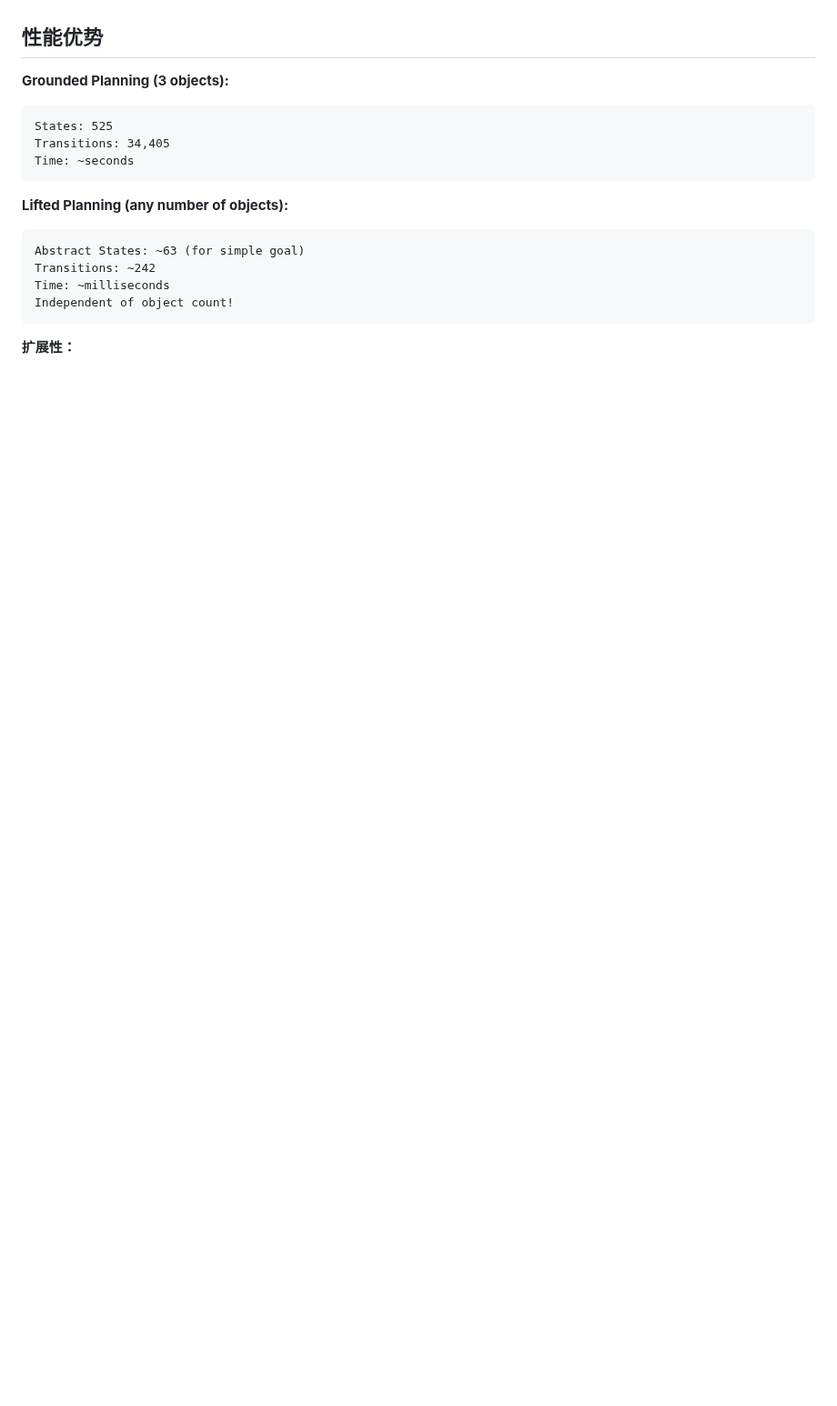
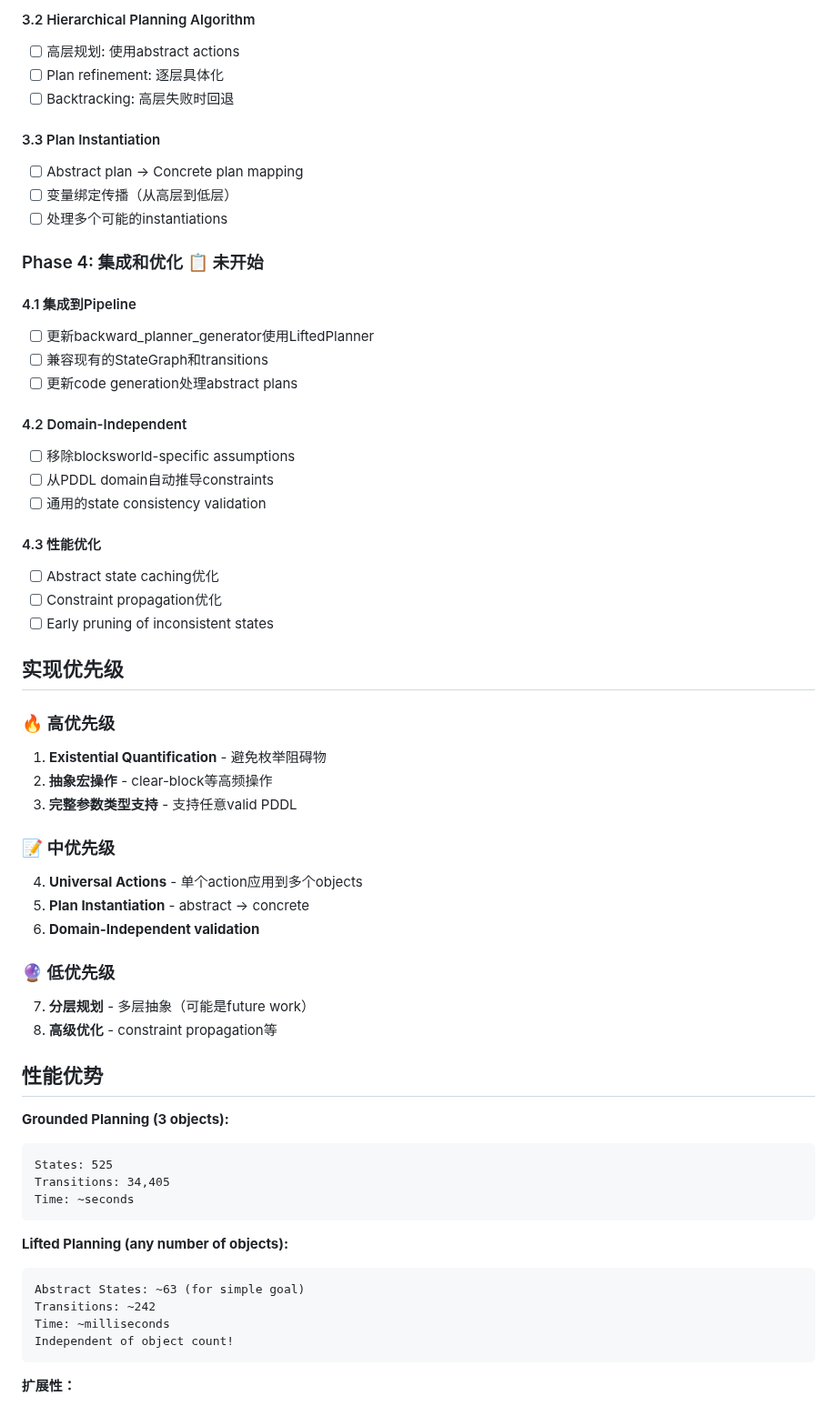
Before and after one commit to RockYYY888/llm-bdi-pipeline, a Markdown page: docs/LIFTED_PLANNING_REFACTOR.md, the part around one of its changes. Shown at 91% size. GitHub-like rendering; blank space fills up the shorter version.

```diff
--- a/docs/LIFTED_PLANNING_REFACTOR.md
+++ b/docs/LIFTED_PLANNING_REFACTOR.md
@@ -245,3 +372,45 @@ def _apply_abstract_action(self, abstract_action, state):
+#### 3.2 Hierarchical Planning Algorithm
+- [ ] 高层规划: 使用abstract actions
+- [ ] Plan refinement: 逐层具体化
+- [ ] Backtracking: 高层失败时回退
+
+#### 3.3 Plan Instantiation
+- [ ] Abstract plan → Concrete plan mapping
+- [ ] 变量绑定传播（从高层到低层）
+- [ ] 处理多个可能的instantiations
+
+### Phase 4: 集成和优化 📋 未开始
+
+#### 4.1 集成到Pipeline
+- [ ] 更新backward_planner_generator使用LiftedPlanner
+- [ ] 兼容现有的StateGraph和transitions
+- [ ] 更新code generation处理abstract plans
+
+#### 4.2 Domain-Independent
+- [ ] 移除blocksworld-specific assumptions
+- [ ] 从PDDL domain自动推导constraints
+- [ ] 通用的state consistency validation
+
+#### 4.3 性能优化
+- [ ] Abstract state caching优化
+- [ ] Constraint propagation优化
+- [ ] Early pruning of inconsistent states
+
+## 实现优先级
+
+### 🔥 高优先级
+1. **Existential Quantification** - 避免枚举阻碍物
+2. **抽象宏操作** - clear-block等高频操作
+3. **完整参数类型支持** - 支持任意valid PDDL
+
+### 📝 中优先级
+4. **Universal Actions** - 单个action应用到多个objects
+5. **Plan Instantiation** - abstract → concrete
+6. **Domain-Independent validation**
+
+### 🔮 低优先级
+7. **分层规划** - 多层抽象（可能是future work）
+8. **高级优化** - constraint propagation等
 
 ## 性能优势
 
```
Also changed, not shown: other parts of docs/LIFTED_PLANNING_REFACTOR.md (+136 -9 lines), docs/ABSTRACT_OPERATIONS_EXAMPLE.md (added, +244 -0 lines).
